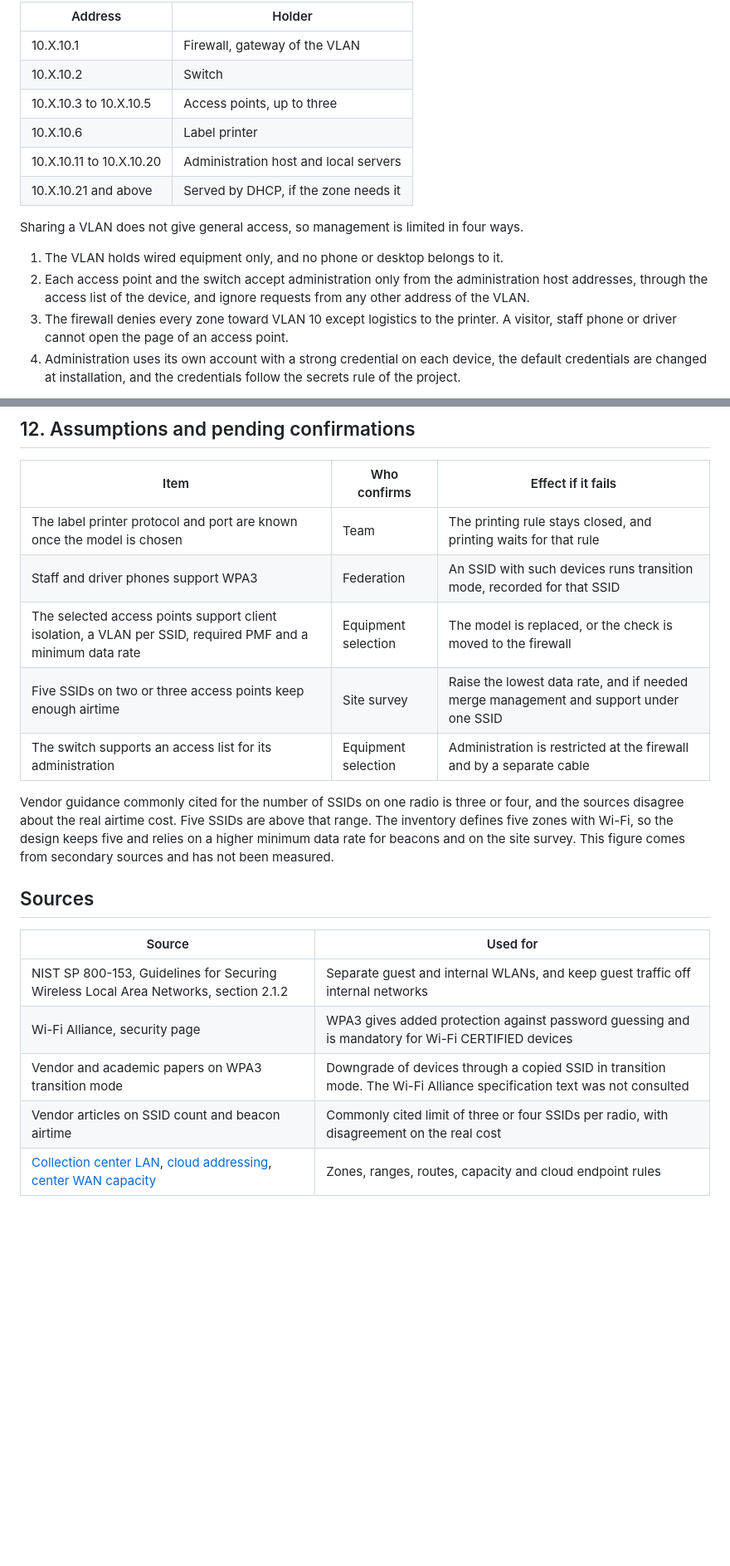
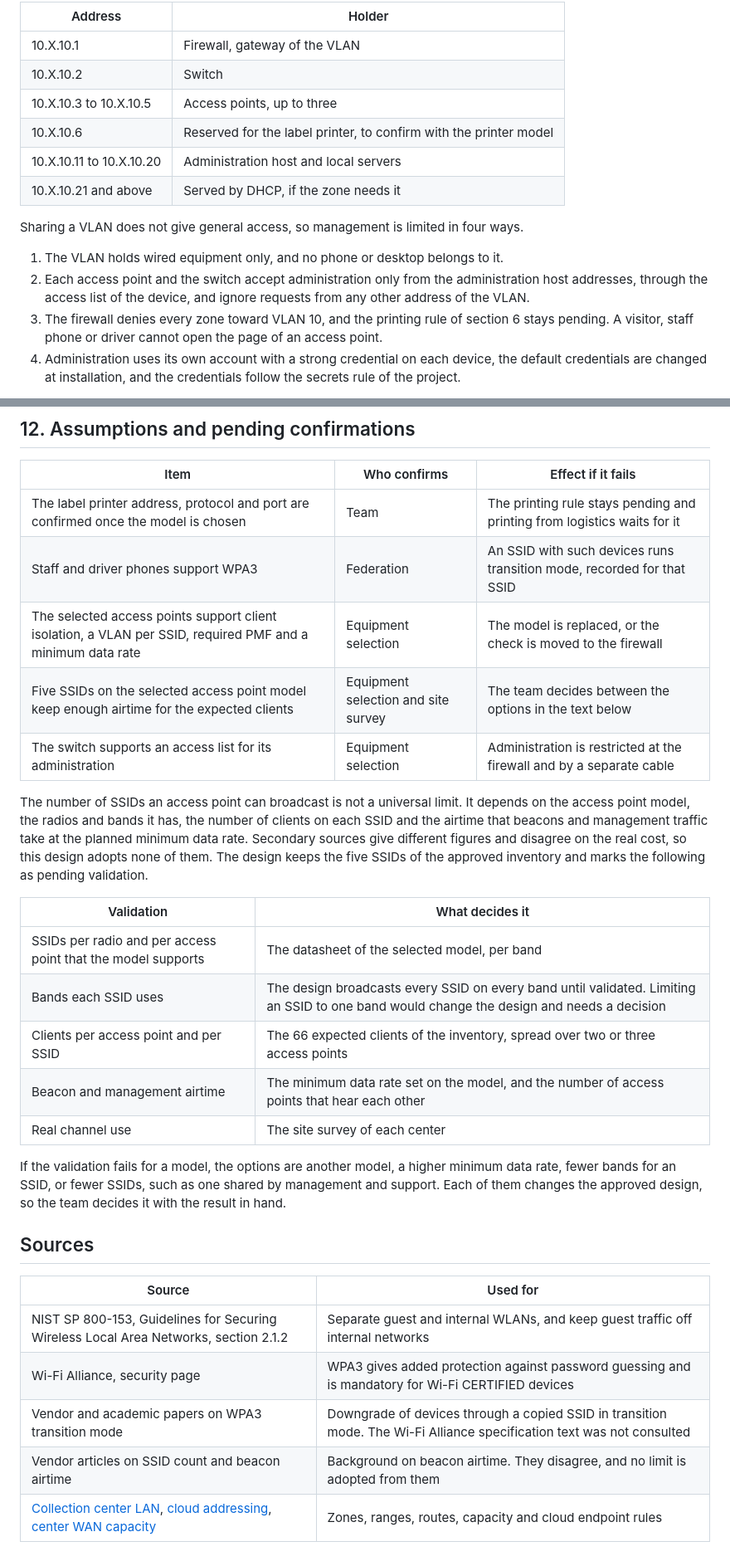
Before and after one commit to aromapacifico-devops/aromapacifico-devops-docs, a Markdown page: docs/network/center-wlan.md, 2 parts joined by grey strips. Shown at 83% size. Rendered like a GitHub page; blank space fills up the shorter version.

```diff
--- a/docs/network/center-wlan.md
+++ b/docs/network/center-wlan.md
@@ -116,7 +116,7 @@ The access points and the switch take their management addresses from the local
 | 10.X.10.1 | Firewall, gateway of the VLAN |
 | 10.X.10.2 | Switch |
 | 10.X.10.3 to 10.X.10.5 | Access points, up to three |
-| 10.X.10.6 | Label printer |
+| 10.X.10.6 | Reserved for the label printer, to confirm with the printer model |
 | 10.X.10.11 to 10.X.10.20 | Administration host and local servers |
 | 10.X.10.21 and above | Served by DHCP, if the zone needs it |
 
@@ -124,7 +124,7 @@ Sharing a VLAN does not give general access, so management is limited in four wa
 
 1. The VLAN holds wired equipment only, and no phone or desktop belongs to it.
 2. Each access point and the switch accept administration only from the administration host addresses, through the access list of the device, and ignore requests from any other address of the VLAN.
-3. The firewall denies every zone toward VLAN 10 except logistics to the printer. A visitor, staff phone or driver cannot open the page of an access point.
+3. The firewall denies every zone toward VLAN 10, and the printing rule of section 6 stays pending. A visitor, staff phone or driver cannot open the page of an access point.
 4. Administration uses its own account with a strong credential on each device, the default credentials are changed at installation, and the credentials follow the secrets rule of the project.
 
 The firewall accepts its own administration only from VLAN 10, and every client zone can reach the firewall only for DHCP and DNS.
@@ -235,13 +236,23 @@ The pilot uses shared passphrases, one per SSID. That choice fits three centers
 
 | Item | Who confirms | Effect if it fails |
 |---|---|---|
-| The label printer protocol and port are known once the model is chosen | Team | The printing rule stays closed, and printing waits for that rule |
+| The label printer address, protocol and port are confirmed once the model is chosen | Team | The printing rule stays pending and printing from logistics waits for it |
 | Staff and driver phones support WPA3 | Federation | An SSID with such devices runs transition mode, recorded for that SSID |
 | The selected access points support client isolation, a VLAN per SSID, required PMF and a minimum data rate | Equipment selection | The model is replaced, or the check is moved to the firewall |
-| Five SSIDs on two or three access points keep enough airtime | Site survey | Raise the lowest data rate, and if needed merge management and support under one SSID |
+| Five SSIDs on the selected access point model keep enough airtime for the expected clients | Equipment selection and site survey | The team decides between the options in the text below |
 | The switch supports an access list for its administration | Equipment selection | Administration is restricted at the firewall and by a separate cable |
 
-Vendor guidance commonly cited for the number of SSIDs on one radio is three or four, and the sources disagree about the real airtime cost. Five SSIDs are above that range. The inventory defines five zones with Wi-Fi, so the design keeps five and relies on a higher minimum data rate for beacons and on the site survey. This figure comes from secondary sources and has not been measured.
+The number of SSIDs an access point can broadcast is not a universal limit. It depends on the access point model, the radios and bands it has, the number of clients on each SSID and the airtime that beacons and management traffic take at the planned minimum data rate. Secondary sources give different figures and disagree on the real cost, so this design adopts none of them. The design keeps the five SSIDs of the approved inventory and marks the following as pending validation.
+
+| Validation | What decides it |
+|---|---|
+| SSIDs per radio and per access point that the model supports | The datasheet of the selected model, per band |
+| Bands each SSID uses | The design broadcasts every SSID on every band until validated. Limiting an SSID to one band would change the design and needs a decision |
+| Clients per access point and per SSID | The 66 expected clients of the inventory, spread over two or three access points |
+| Beacon and management airtime | The minimum data rate set on the model, and the number of access points that hear each other |
+| Real channel use | The site survey of each center |
+
+If the validation fails for a model, the options are another model, a higher minimum data rate, fewer bands for an SSID, or fewer SSIDs, such as one shared by management and support. Each of them changes the approved design, so the team decides it with the result in hand.
 
 ## Sources
 
@@ -250,5 +261,5 @@ Vendor guidance commonly cited for the number of SSIDs on one radio is three or
 | NIST SP 800-153, Guidelines for Securing Wireless Local Area Networks, section 2.1.2 | Separate guest and internal WLANs, and keep guest traffic off internal networks |
 | Wi-Fi Alliance, security page | WPA3 gives added protection against password guessing and is mandatory for Wi-Fi CERTIFIED devices |
 | Vendor and academic papers on WPA3 transition mode | Downgrade of devices through a copied SSID in transition mode. The Wi-Fi Alliance specification text was not consulted |
-| Vendor articles on SSID count and beacon airtime | Commonly cited limit of three or four SSIDs per radio, with disagreement on the real cost |
+| Vendor articles on SSID count and beacon airtime | Background on beacon airtime. They disagree, and no limit is adopted from them |
 | [Collection center LAN](collection-center-lan.md), [cloud addressing](cloud-addressing.md), [center WAN capacity](../adr/center-wan-capacity.md) | Zones, ranges, routes, capacity and cloud endpoint rules |
```
Also changed, not shown: other parts of docs/network/center-wlan.md (+8 -7 lines), docs/network/collection-center-lan.md (+2 -2 lines), docs/architecture/diagrams/03-connectivity-and-centers.drawio.png, docs/architecture/diagrams/09-center-wlan.drawio.png, 2 other files.
